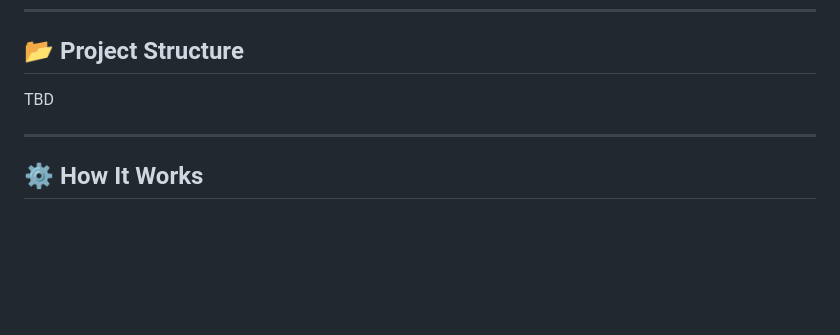
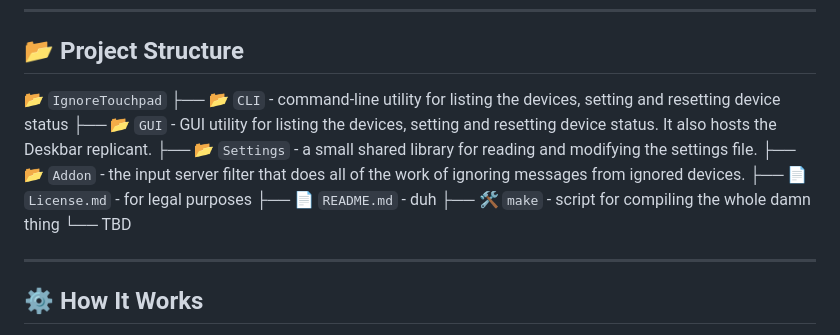
Before and after one commit to ahitech/IgnoreTouchpad, a Markdown page: README.md, the part around the change printed below. GitHub-like rendering; blank space fills up the shorter version.

Commit message:
Update README.md
Updated project structure

```diff
--- a/README.md
+++ b/README.md
@@ -23,7 +23,16 @@ Its main purpose is to prevent accidental cursor movements and clicks while typi
 
 ## 📂 Project Structure
 
-TBD
+📂 `IgnoreTouchpad`
+├── 📂 `CLI` - command-line utility for listing the devices, setting and resetting device status
+├── 📂 `GUI` - GUI utility for listing the devices, setting and resetting device status. It also hosts the Deskbar replicant.
+├── 📂 `Settings` - a small shared library for reading and modifying the settings file.
+├── 📂 `Addon` - the input server filter that does all of the work of ignoring messages from ignored devices.
+├── 📄 `License.md` - for legal purposes
+├── 📄 `README.md` - duh
+├── 🛠️ `make` - script for compiling the whole damn thing
+└── TBD
+
 
 ---
 
```
Also changed, not shown: other parts of README.md (+1 -1 lines).
